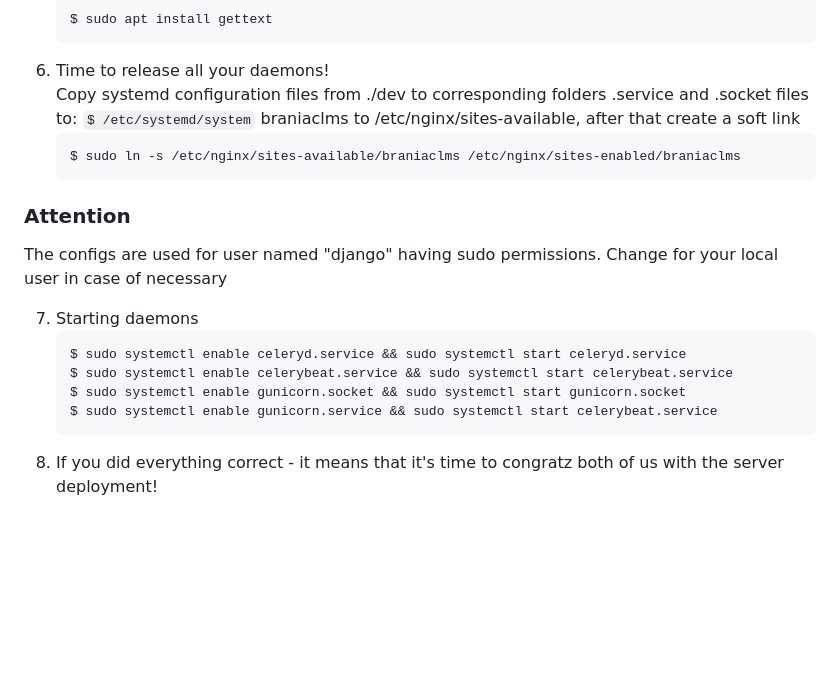
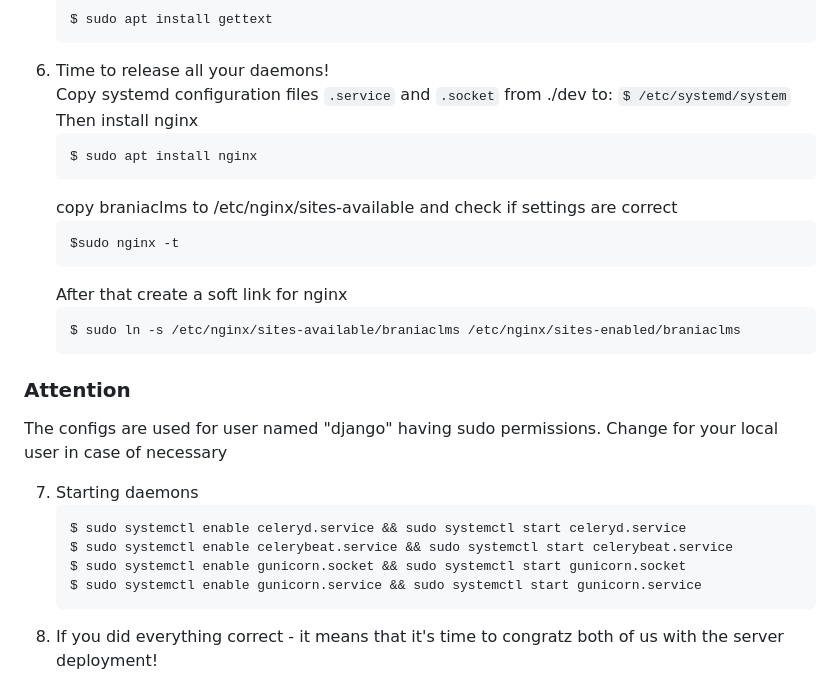
Before and after one commit to IUseAll16Letters/gb_django, a Markdown page: README.md, the part around the change. GitHub-like rendering; blank space fills up the shorter version.

````diff
--- a/README.md
+++ b/README.md
@@ -93,9 +93,16 @@ $ RABBITMQ_SECURE_PASSWORD, RABBITMQ_LOGS, RABBITMQ_DEFAULT_USER, RABBITMQ_DEFAU
    $ sudo apt install gettext
    ```
 6. Time to release all your daemons! <br>
-   Copy systemd configuration files from ./dev to corresponding folders
-   .service and .socket files to: ```$ /etc/systemd/system```
-   braniaclms to /etc/nginx/sites-available, after that create a soft link
+   Copy systemd configuration files ```.service``` and ```.socket``` from ./dev to: ```$ /etc/systemd/system```<br>
+   Then install nginx
+   ```shell
+   $ sudo apt install nginx
+   ```
+   copy braniaclms to /etc/nginx/sites-available and check if settings are correct
+   ```shell
+   $sudo nginx -t
+   ```
+   After that create a soft link for nginx
    ```shell
    $ sudo ln -s /etc/nginx/sites-available/braniaclms /etc/nginx/sites-enabled/braniaclms
    ```
@@ -107,7 +114,7 @@ $ RABBITMQ_SECURE_PASSWORD, RABBITMQ_LOGS, RABBITMQ_DEFAULT_USER, RABBITMQ_DEFAU
    $ sudo systemctl enable celeryd.service && sudo systemctl start celeryd.service
    $ sudo systemctl enable celerybeat.service && sudo systemctl start celerybeat.service
    $ sudo systemctl enable gunicorn.socket && sudo systemctl start gunicorn.socket
-   $ sudo systemctl enable gunicorn.service && sudo systemctl start celerybeat.service
+   $ sudo systemctl enable gunicorn.service && sudo systemctl start gunicorn.service
    ```
 8. If you did everything correct - it means that it's time to congratz both of us with the server deployment!
 
````
